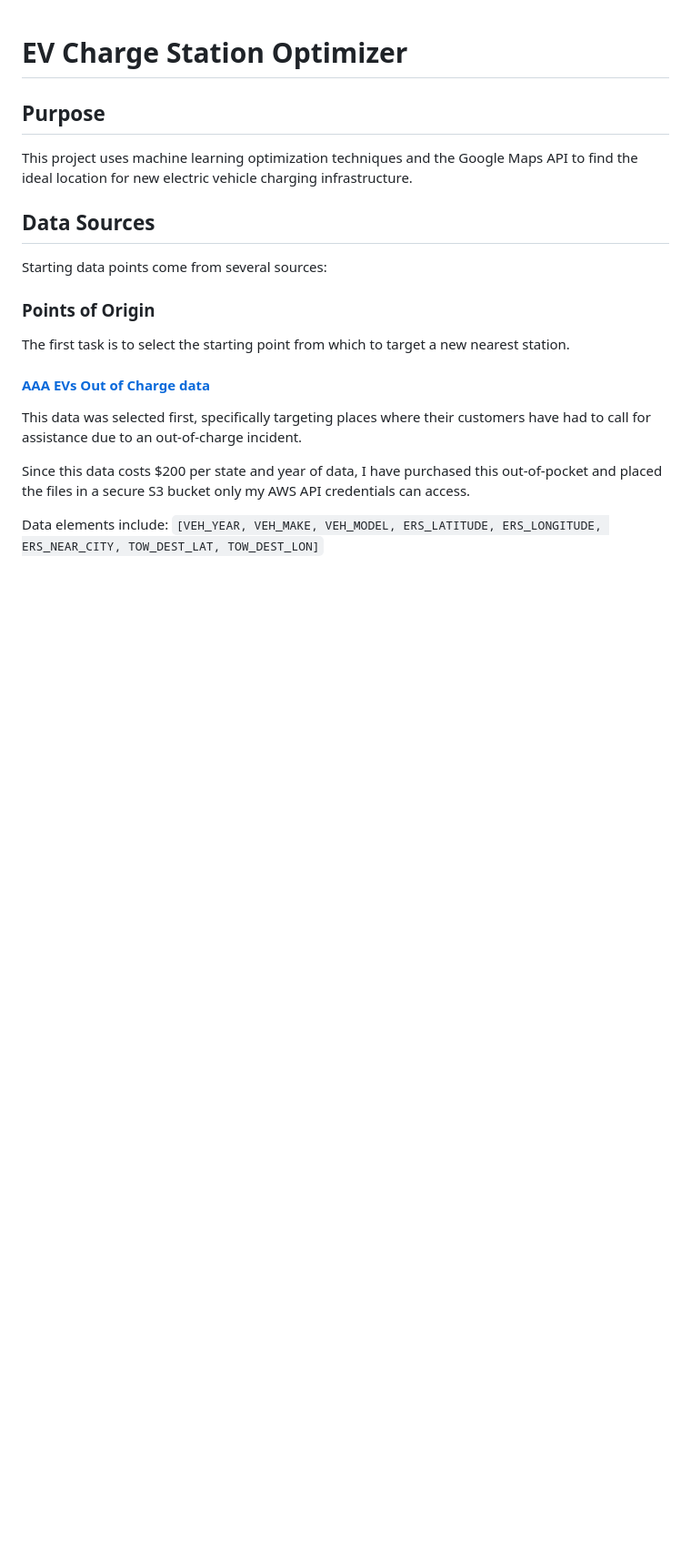
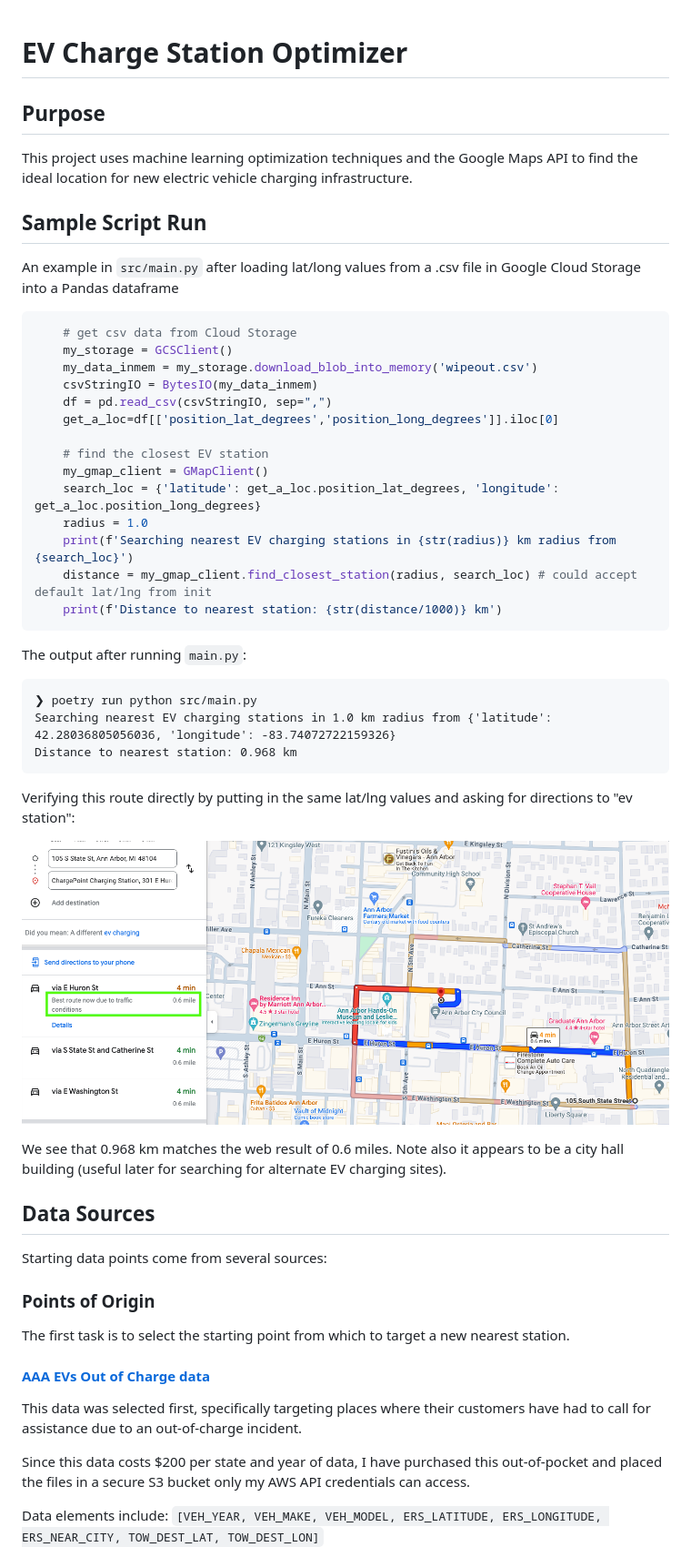
Before and after one commit to theRocket/evchargestation-optimizer, a Markdown page: README.md, the part around the change. Shown at 91% size. Rendered like a GitHub page; pictures changed too: assets/img/gmaps_route_AnnArbor_toChargepoint.png (added); blank space fills up the shorter version.

Commit message:
update README with sample run

````diff
--- a/README.md
+++ b/README.md
@@ -3,6 +3,36 @@
 ## Purpose
 
 This project uses machine learning optimization techniques and the Google Maps API to find the ideal location for new electric vehicle charging infrastructure.
+
+## Sample Script Run
+An example in `src/main.py` after loading lat/long values from a .csv file in Google Cloud Storage into a Pandas dataframe
+```python
+    # get csv data from Cloud Storage
+    my_storage = GCSClient()
+    my_data_inmem = my_storage.download_blob_into_memory('wipeout.csv')
+    csvStringIO = BytesIO(my_data_inmem)
+    df = pd.read_csv(csvStringIO, sep=",")
+    get_a_loc=df[['position_lat_degrees','position_long_degrees']].iloc[0]
+
+    # find the closest EV station
+    my_gmap_client = GMapClient()
+    search_loc = {'latitude': get_a_loc.position_lat_degrees, 'longitude': get_a_loc.position_long_degrees}
+    radius = 1.0
+    print(f'Searching nearest EV charging stations in {str(radius)} km radius from {search_loc}')
+    distance = my_gmap_client.find_closest_station(radius, search_loc) # could accept default lat/lng from init
+    print(f'Distance to nearest station: {str(distance/1000)} km')
+```
+The output after running `main.py`:
+```
+❯ poetry run python src/main.py
+Searching nearest EV charging stations in 1.0 km radius from {'latitude': 42.28036805056036, 'longitude': -83.74072722159326}
+Distance to nearest station: 0.968 km
+```
+Verifying this route directly by putting in the same lat/lng values and asking for directions to "ev station":
+
+![Google Maps Ann Arbor](assets/img/gmaps_route_AnnArbor_toChargepoint.png)
+
+We see that 0.968 km matches the web result of 0.6 miles. Note also it appears to be a city hall building (useful later for searching for alternate EV charging sites).
 
 ## Data Sources
 Starting data points come from several sources:
````
Also changed, not shown: 3 other files.
